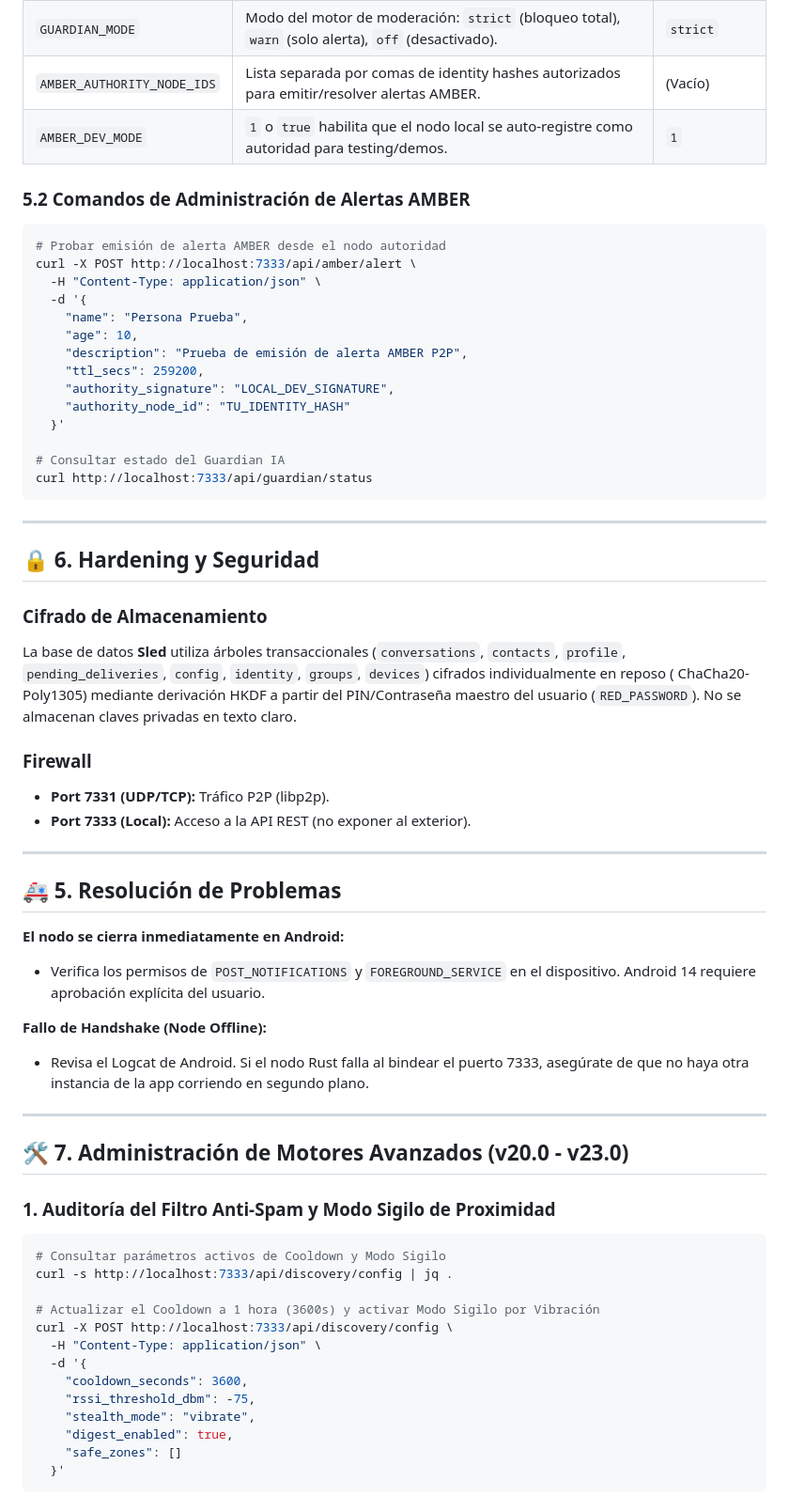
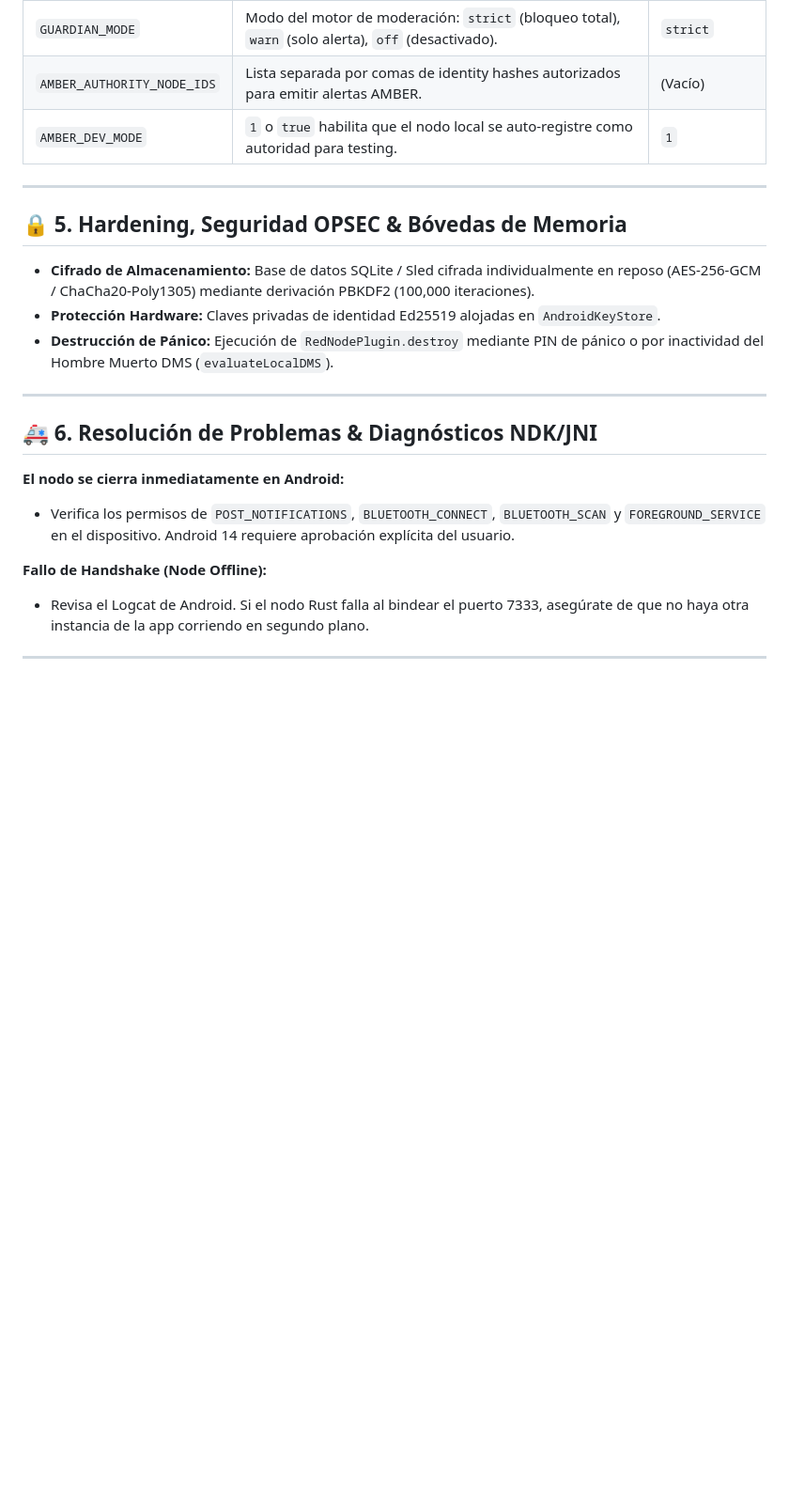
Before and after one commit to DarckRovert/RED, a Markdown page: ADMIN_MANUAL.md, the part around one of its changes. Shown at 94% size. GitHub-like rendering; blank space fills up the shorter version.

Commit message:
docs: sync ADMIN_MANUAL.md to v30.0.0 node ops specification

````diff
--- a/ADMIN_MANUAL.md
+++ b/ADMIN_MANUAL.md
@@ -56,65 +65,24 @@ El nodo expone una API REST (puerto 7333) y eventos SSE.
 | `GUARDIAN_MODE` | Modo del motor de moderación: `strict` (bloqueo total), `warn` (solo alerta), `off` (desactivado). | `strict` |
-| `AMBER_AUTHORITY_NODE_IDS` | Lista separada por comas de identity hashes autorizados para emitir/resolver alertas AMBER. | (Vacío) |
-| `AMBER_DEV_MODE` | `1` o `true` habilita que el nodo local se auto-registre como autoridad para testing/demos. | `1` |
-
-### 5.2 Comandos de Administración de Alertas AMBER
-
-```bash
-# Probar emisión de alerta AMBER desde el nodo autoridad
-curl -X POST http://localhost:7333/api/amber/alert \
-  -H "Content-Type: application/json" \
-  -d '{
-    "name": "Persona Prueba",
-    "age": 10,
-    "description": "Prueba de emisión de alerta AMBER P2P",
-    "ttl_secs": 259200,
-    "authority_signature": "LOCAL_DEV_SIGNATURE",
-    "authority_node_id": "TU_IDENTITY_HASH"
-  }'
-
-# Consultar estado del Guardian IA
-curl http://localhost:7333/api/guardian/status
-```
+| `AMBER_AUTHORITY_NODE_IDS` | Lista separada por comas de identity hashes autorizados para emitir alertas AMBER. | (Vacío) |
+| `AMBER_DEV_MODE` | `1` o `true` habilita que el nodo local se auto-registre como autoridad para testing. | `1` |
 
 ---
 
-## 🔒 6. Hardening y Seguridad
+## 🔒 5. Hardening, Seguridad OPSEC & Bóvedas de Memoria
 
-### Cifrado de Almacenamiento
-La base de datos **Sled** utiliza árboles transaccionales (`conversations`, `contacts`, `profile`, `pending_deliveries`, `config`, `identity`, `groups`, `devices`) cifrados individualmente en reposo ( ChaCha20-Poly1305) mediante derivación HKDF a partir del PIN/Contraseña maestro del usuario (`RED_PASSWORD`). No se almacenan claves privadas en texto claro.
-
-### Firewall
-- **Port 7331 (UDP/TCP):** Tráfico P2P (libp2p).
-- **Port 7333 (Local):** Acceso a la API REST (no exponer al exterior).
+- **Cifrado de Almacenamiento:** Base de datos SQLite / Sled cifrada individualmente en reposo (AES-256-GCM / ChaCha20-Poly1305) mediante derivación PBKDF2 (100,000 iteraciones).
+- **Protección Hardware:** Claves privadas de identidad Ed25519 alojadas en `AndroidKeyStore`.
+- **Destrucción de Pánico:** Ejecución de `RedNodePlugin.destroy` mediante PIN de pánico o por inactividad del Hombre Muerto DMS (`evaluateLocalDMS`).
 
 ---
 
-## 🚑 5. Resolución de Problemas
+## 🚑 6. Resolución de Problemas & Diagnósticos NDK/JNI
 
 **El nodo se cierra inmediatamente en Android:**
-- Verifica los permisos de `POST_NOTIFICATIONS` y `FOREGROUND_SERVICE` en el dispositivo. Android 14 requiere aprobación explícita del usuario.
+- Verifica los permisos de `POST_NOTIFICATIONS`, `BLUETOOTH_CONNECT`, `BLUETOOTH_SCAN` y `FOREGROUND_SERVICE` en el dispositivo. Android 14 requiere aprobación explícita del usuario.
 
 **Fallo de Handshake (Node Offline):**
 - Revisa el Logcat de Android. Si el nodo Rust falla al bindear el puerto 7333, asegúrate de que no haya otra instancia de la app corriendo en segundo plano.
 
 ---
 
-## 🛠️ 7. Administración de Motores Avanzados (v20.0 - v23.0)
-
-### 1. Auditoría del Filtro Anti-Spam y Modo Sigilo de Proximidad
-```bash
-# Consultar parámetros activos de Cooldown y Modo Sigilo
-curl -s http://localhost:7333/api/discovery/config | jq .
-
-# Actualizar el Cooldown a 1 hora (3600s) y activar Modo Sigilo por Vibración
-curl -X POST http://localhost:7333/api/discovery/config \
-  -H "Content-Type: application/json" \
-  -d '{
-    "cooldown_seconds": 3600,
-    "rssi_threshold_dbm": -75,
-    "stealth_mode": "vibrate",
-    "digest_enabled": true,
-    "safe_zones": []
-  }'
-```
-
````
Also changed, not shown: other parts of ADMIN_MANUAL.md (+30 -38 lines).
